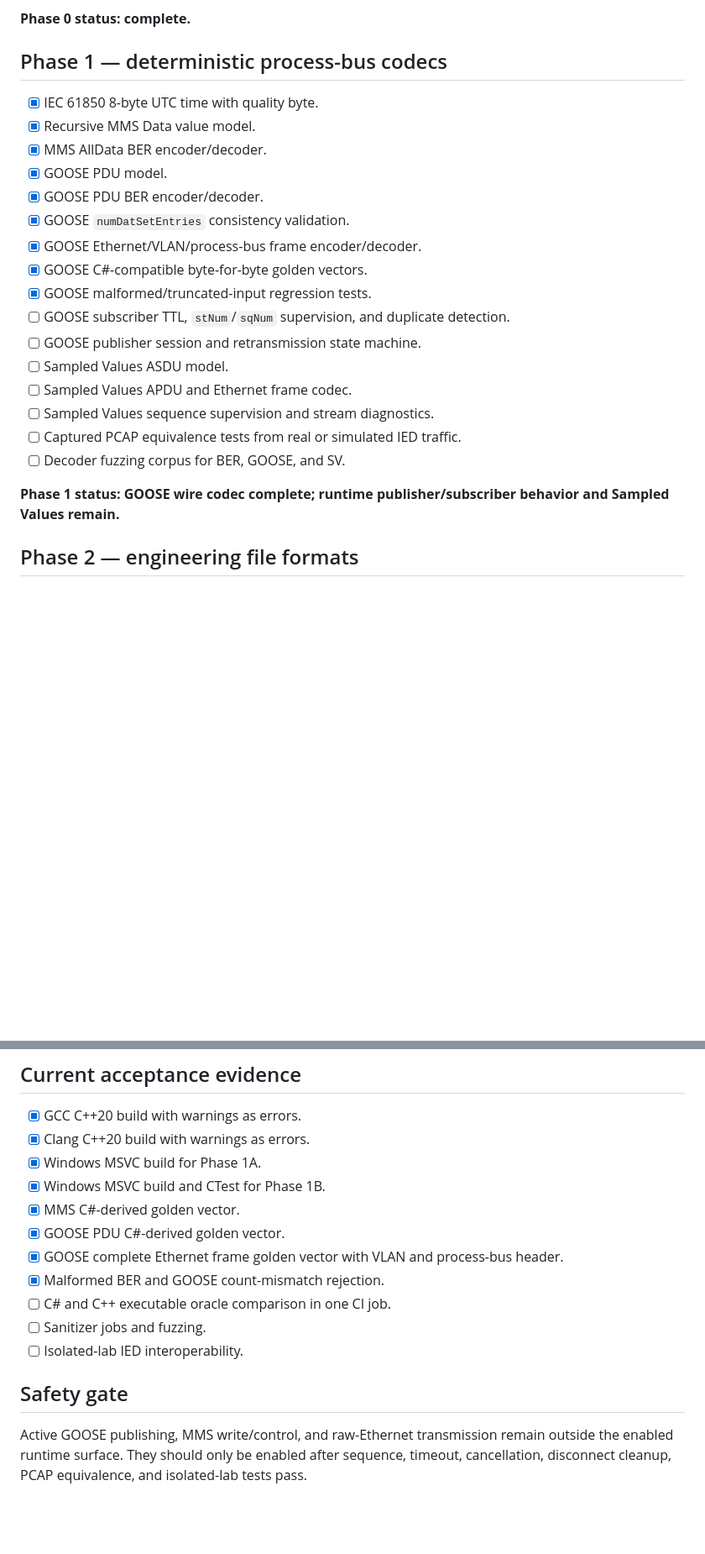
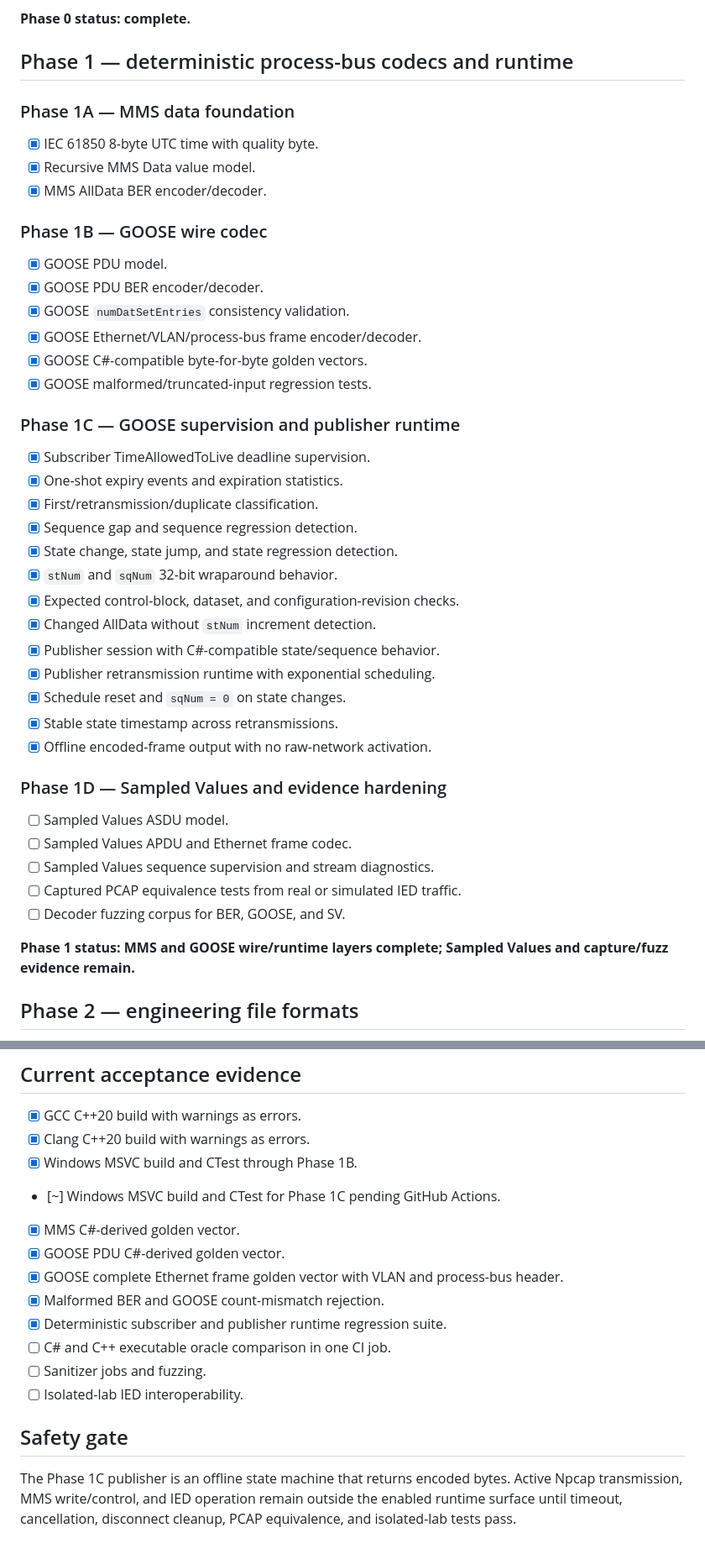
Before and after one commit to masarray/arstack61850, a Markdown page: MIGRATION_CHECKLIST.md, 2 parts joined by grey strips. Shown at 84% size. Rendered like a GitHub page; blank space fills up the shorter version.

Commit message:
Mark Phase 1C implementation progress

```diff
--- a/MIGRATION_CHECKLIST.md
+++ b/MIGRATION_CHECKLIST.md
@@ -17,27 +17,49 @@ interoperability is complete.
 
 **Phase 0 status: complete.**
 
-## Phase 1 — deterministic process-bus codecs
+## Phase 1 — deterministic process-bus codecs and runtime
+
+### Phase 1A — MMS data foundation
 
 - [x] IEC 61850 8-byte UTC time with quality byte.
 - [x] Recursive MMS Data value model.
 - [x] MMS AllData BER encoder/decoder.
+
+### Phase 1B — GOOSE wire codec
+
 - [x] GOOSE PDU model.
 - [x] GOOSE PDU BER encoder/decoder.
 - [x] GOOSE `numDatSetEntries` consistency validation.
 - [x] GOOSE Ethernet/VLAN/process-bus frame encoder/decoder.
 - [x] GOOSE C#-compatible byte-for-byte golden vectors.
 - [x] GOOSE malformed/truncated-input regression tests.
-- [ ] GOOSE subscriber TTL, `stNum`/`sqNum` supervision, and duplicate detection.
-- [ ] GOOSE publisher session and retransmission state machine.
+
+### Phase 1C — GOOSE supervision and publisher runtime
+
+- [x] Subscriber TimeAllowedToLive deadline supervision.
+- [x] One-shot expiry events and expiration statistics.
+- [x] First/retransmission/duplicate classification.
+- [x] Sequence gap and sequence regression detection.
+- [x] State change, state jump, and state regression detection.
+- [x] `stNum` and `sqNum` 32-bit wraparound behavior.
+- [x] Expected control-block, dataset, and configuration-revision checks.
+- [x] Changed AllData without `stNum` increment detection.
+- [x] Publisher session with C#-compatible state/sequence behavior.
+- [x] Publisher retransmission runtime with exponential scheduling.
+- [x] Schedule reset and `sqNum = 0` on state changes.
+- [x] Stable state timestamp across retransmissions.
+- [x] Offline encoded-frame output with no raw-network activation.
+
+### Phase 1D — Sampled Values and evidence hardening
+
 - [ ] Sampled Values ASDU model.
 - [ ] Sampled Values APDU and Ethernet frame codec.
 - [ ] Sampled Values sequence supervision and stream diagnostics.
 - [ ] Captured PCAP equivalence tests from real or simulated IED traffic.
 - [ ] Decoder fuzzing corpus for BER, GOOSE, and SV.
 
-**Phase 1 status: GOOSE wire codec complete; runtime publisher/subscriber behavior and
-Sampled Values remain.**
+**Phase 1 status: MMS and GOOSE wire/runtime layers complete; Sampled Values and
+capture/fuzz evidence remain.**
 
 ## Phase 2 — engineering file formats
 
@@ -84,18 +106,20 @@ Sampled Values remain.**
 
 - [x] GCC C++20 build with warnings as errors.
 - [x] Clang C++20 build with warnings as errors.
-- [x] Windows MSVC build for Phase 1A.
-- [x] Windows MSVC build and CTest for Phase 1B.
+- [x] Windows MSVC build and CTest through Phase 1B.
+- [~] Windows MSVC build and CTest for Phase 1C pending GitHub Actions.
 - [x] MMS C#-derived golden vector.
 - [x] GOOSE PDU C#-derived golden vector.
 - [x] GOOSE complete Ethernet frame golden vector with VLAN and process-bus header.
 - [x] Malformed BER and GOOSE count-mismatch rejection.
+- [x] Deterministic subscriber and publisher runtime regression suite.
 - [ ] C# and C++ executable oracle comparison in one CI job.
 - [ ] Sanitizer jobs and fuzzing.
 - [ ] Isolated-lab IED interoperability.
 
 ## Safety gate
 
-Active GOOSE publishing, MMS write/control, and raw-Ethernet transmission remain outside
-the enabled runtime surface. They should only be enabled after sequence, timeout,
-cancellation, disconnect cleanup, PCAP equivalence, and isolated-lab tests pass.
+The Phase 1C publisher is an offline state machine that returns encoded bytes. Active
+Npcap transmission, MMS write/control, and IED operation remain outside the enabled
+runtime surface until timeout, cancellation, disconnect cleanup, PCAP equivalence, and
+isolated-lab tests pass.
```
